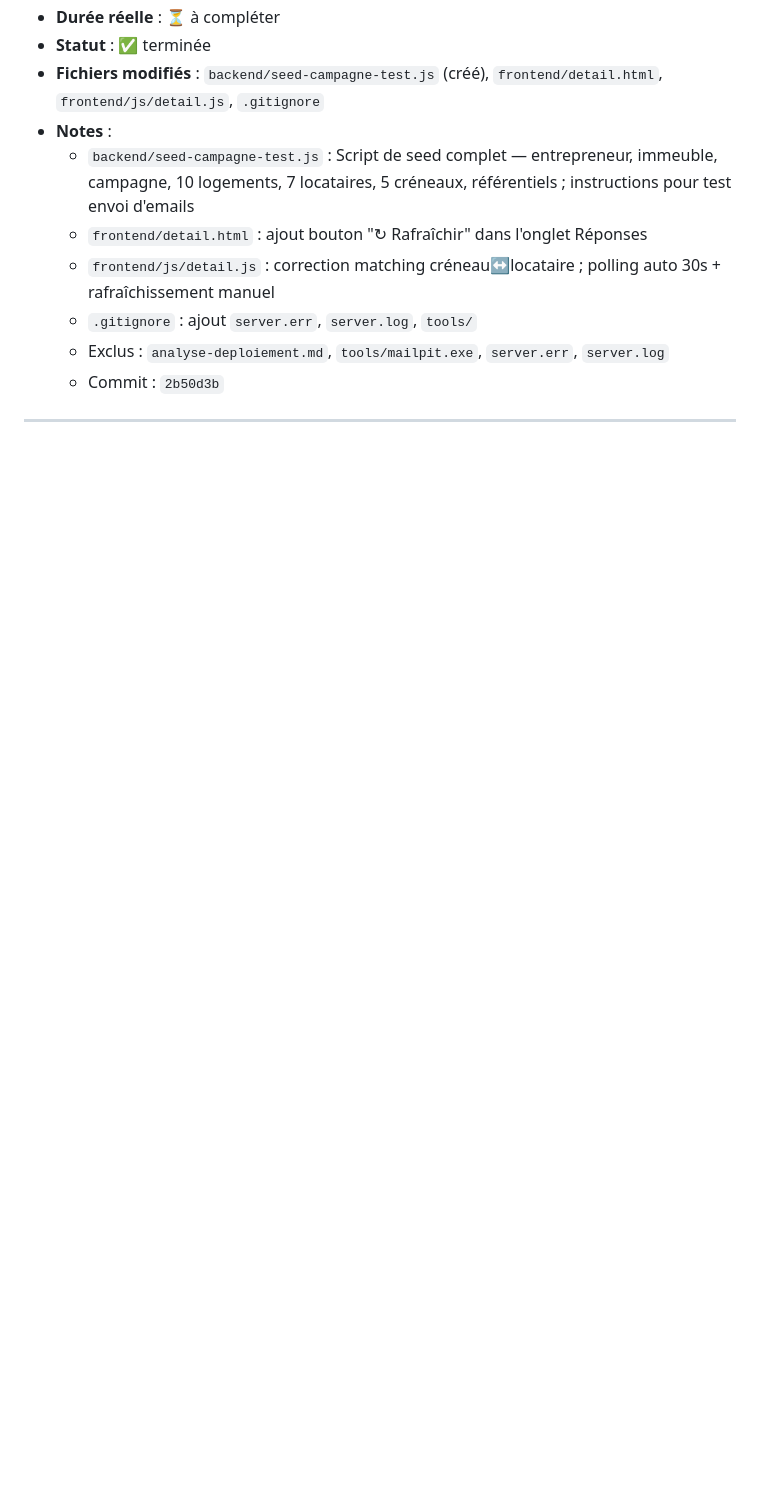
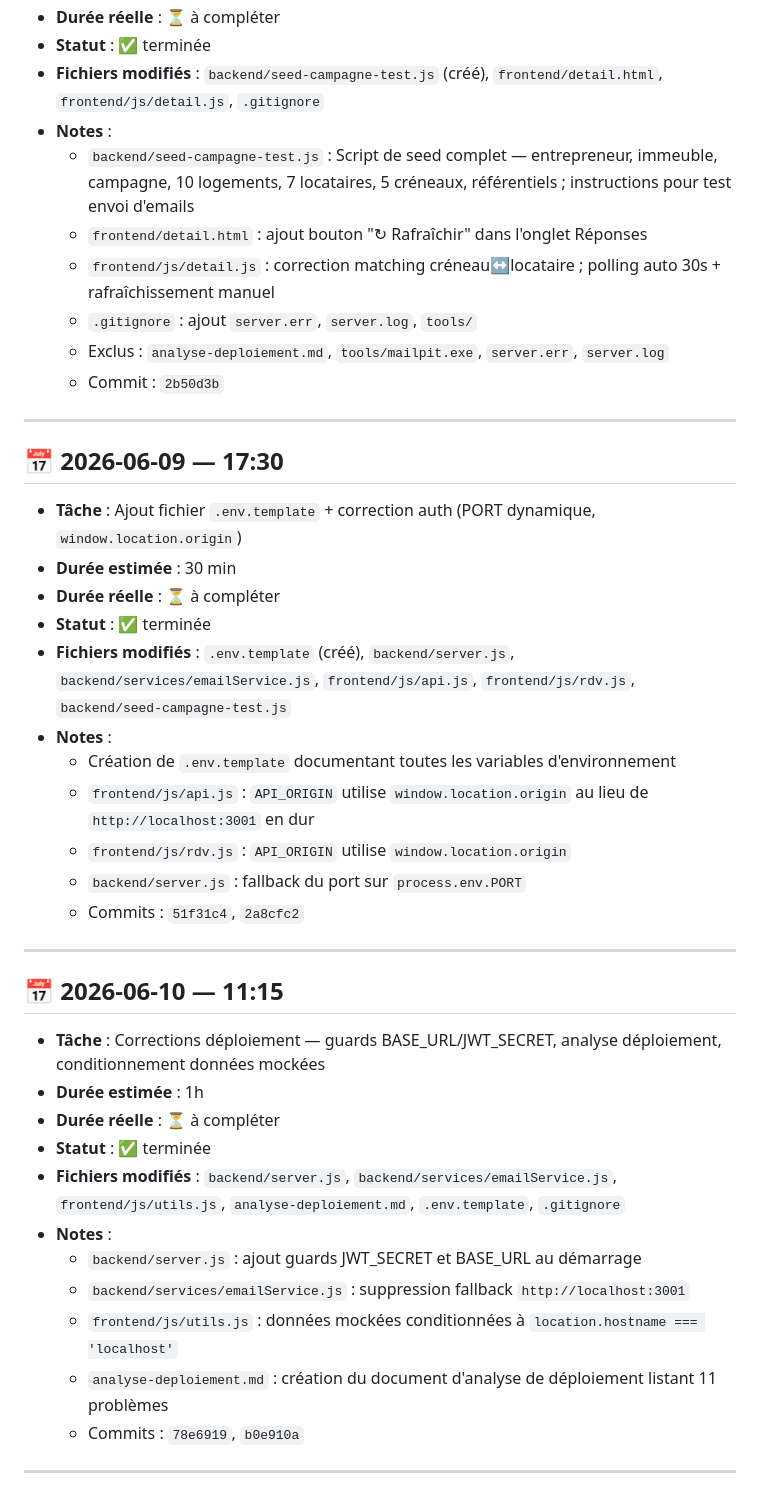
Before and after one commit to Satoruhali/projet-audit-energetique, a Markdown page: docs/03_Journal_de_Bord.md, the part around one of its changes. GitHub-like rendering; blank space fills up the shorter version.

Commit message:
fix: actualisation du journal de bord

```diff
--- a/docs/03_Journal_de_Bord.md
+++ b/docs/03_Journal_de_Bord.md
@@ -533,3 +533,32 @@ Audit du plan d'attaque et du code existant pour identifier les failles pouvant
   - Exclus : `analyse-deploiement.md`, `tools/mailpit.exe`, `server.err`, `server.log`
   - Commit : `2b50d3b`
 ---
+
+## 📅 2026-06-09 — 17:30
+- **Tâche** : Ajout fichier `.env.template` + correction auth (PORT dynamique, `window.location.origin`)
+- **Durée estimée** : 30 min
+- **Durée réelle** : ⏳ à compléter
+- **Statut** : ✅ terminée
+- **Fichiers modifiés** : `.env.template` (créé), `backend/server.js`, `backend/services/emailService.js`, `frontend/js/api.js`, `frontend/js/rdv.js`, `backend/seed-campagne-test.js`
+- **Notes** :
+  - Création de `.env.template` documentant toutes les variables d'environnement
+  - `frontend/js/api.js` : `API_ORIGIN` utilise `window.location.origin` au lieu de `http://localhost:3001` en dur
+  - `frontend/js/rdv.js` : `API_ORIGIN` utilise `window.location.origin`
+  - `backend/server.js` : fallback du port sur `process.env.PORT`
+  - Commits : `51f31c4`, `2a8cfc2`
+---
+
+## 📅 2026-06-10 — 11:15
+- **Tâche** : Corrections déploiement — guards BASE_URL/JWT_SECRET, analyse déploiement, conditionnement données mockées
+- **Durée estimée** : 1h
+- **Durée réelle** : ⏳ à compléter
+- **Statut** : ✅ terminée
+- **Fichiers modifiés** : `backend/server.js`, `backend/services/emailService.js`, `frontend/js/utils.js`, `analyse-deploiement.md`, `.env.template`, `.gitignore`
+- **Notes** :
+  - `backend/server.js` : ajout guards JWT_SECRET et BASE_URL au démarrage
+  - `backend/services/emailService.js` : suppression fallback `http://localhost:3001`
+  - `frontend/js/utils.js` : données mockées conditionnées à `location.hostname === 'localhost'`
+  - `analyse-deploiement.md` : création du document d'analyse de déploiement listant 11 problèmes
+  - Commits : `78e6919`, `b0e910a`
+---
+
```
Also changed, not shown: other parts of docs/03_Journal_de_Bord.md (+24 -0 lines).
